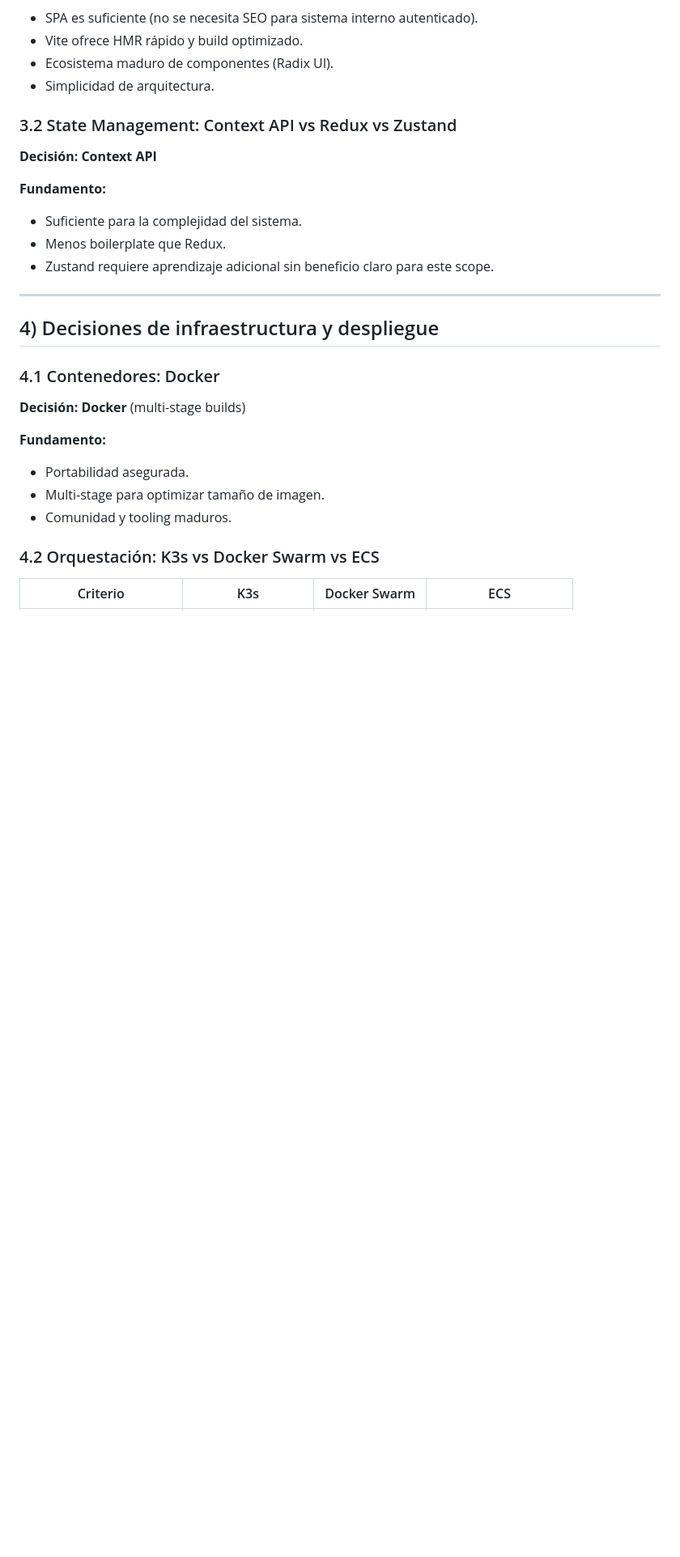
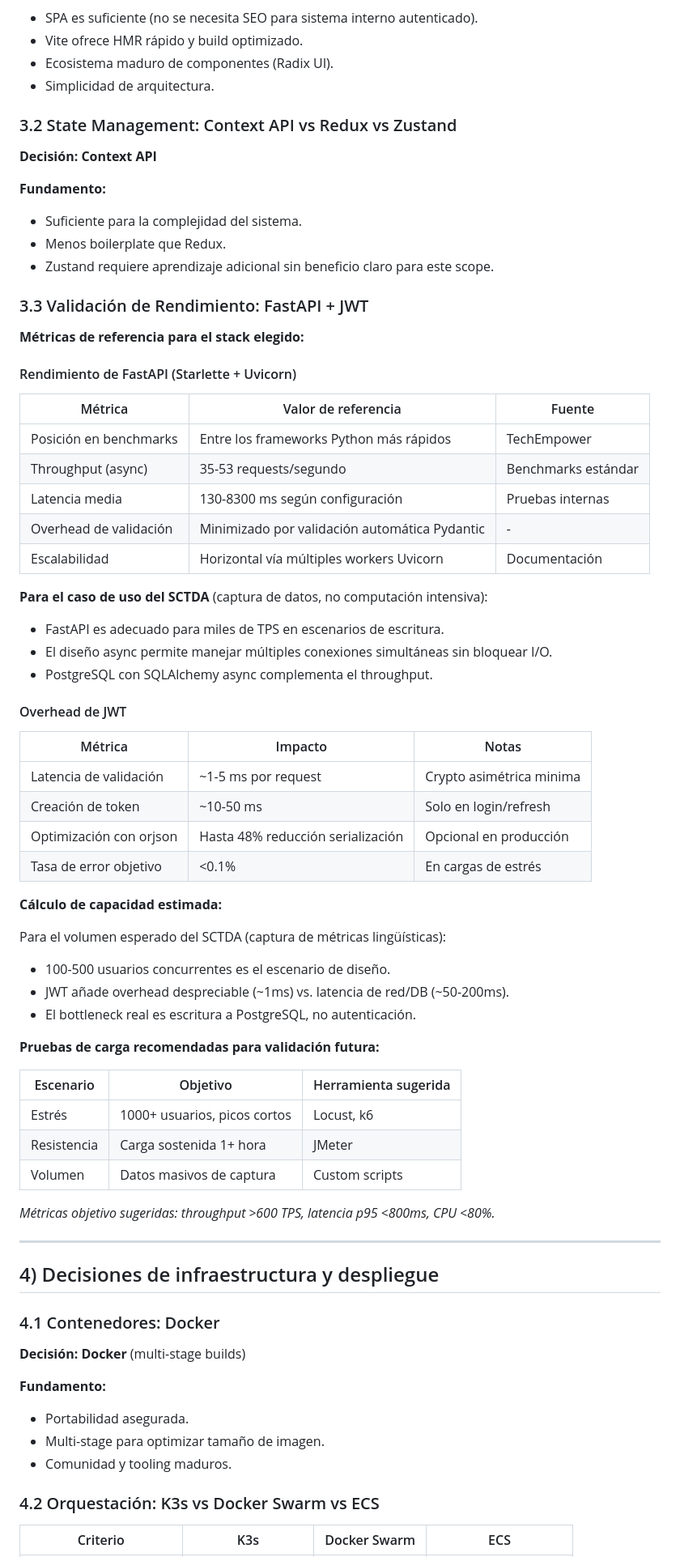
Before and after one commit to Angel-crypt/methodology-core, a Markdown page: docs/decisiones-tecnicas.md, the part around the change. Shown at 81% size. GitHub-like rendering; blank space fills up the shorter version.

Commit message:
doc: Add performance validation section for FastAPI with JWT metrics and recommendations

```diff
--- a/docs/decisiones-tecnicas.md
+++ b/docs/decisiones-tecnicas.md
@@ -111,6 +111,51 @@ El sistema implementa Zero Trust en 6 pasos para cada request:
 - Suficiente para la complejidad del sistema.
 - Menos boilerplate que Redux.
 - Zustand requiere aprendizaje adicional sin beneficio claro para este scope.
+
+### 3.3 Validación de Rendimiento: FastAPI + JWT
+
+**Métricas de referencia para el stack elegido:**
+
+#### Rendimiento de FastAPI (Starlette + Uvicorn)
+
+| Métrica | Valor de referencia | Fuente |
+|---------|-------------------|--------|
+| Posición en benchmarks | Entre los frameworks Python más rápidos | TechEmpower |
+| Throughput (async) | 35-53 requests/segundo | Benchmarks estándar |
+| Latencia media | 130-8300 ms según configuración | Pruebas internas |
+| Overhead de validación | Minimizado por validación automática Pydantic | - |
+| Escalabilidad | Horizontal vía múltiples workers Uvicorn | Documentación |
+
+**Para el caso de uso del SCTDA** (captura de datos, no computación intensiva):
+- FastAPI es adecuado para miles de TPS en escenarios de escritura.
+- El diseño async permite manejar múltiples conexiones simultáneas sin bloquear I/O.
+- PostgreSQL con SQLAlchemy async complementa el throughput.
+
+#### Overhead de JWT
+
+| Métrica | Impacto | Notas |
+|---------|---------|-------|
+| Latencia de validación | ~1-5 ms por request | Crypto asimétrica minima |
+| Creación de token | ~10-50 ms | Solo en login/refresh |
+| Optimización con orjson | Hasta 48% reducción serialización | Opcional en producción |
+| Tasa de error objetivo | <0.1% | En cargas de estrés |
+
+**Cálculo de capacidad estimada:**
+
+Para el volumen esperado del SCTDA (captura de métricas lingüísticas):
+- 100-500 usuarios concurrentes es el escenario de diseño.
+- JWT añade overhead despreciable (~1ms) vs. latencia de red/DB (~50-200ms).
+- El bottleneck real es escritura a PostgreSQL, no autenticación.
+
+**Pruebas de carga recomendadas para validación futura:**
+
+| Escenario | Objetivo | Herramienta sugerida |
+|----------|----------|---------------------|
+| Estrés | 1000+ usuarios, picos cortos | Locust, k6 |
+| Resistencia | Carga sostenida 1+ hora | JMeter |
+| Volumen | Datos masivos de captura | Custom scripts |
+
+*Métricas objetivo sugeridas: throughput >600 TPS, latencia p95 <800ms, CPU <80%.*
 
 ---
 
```
